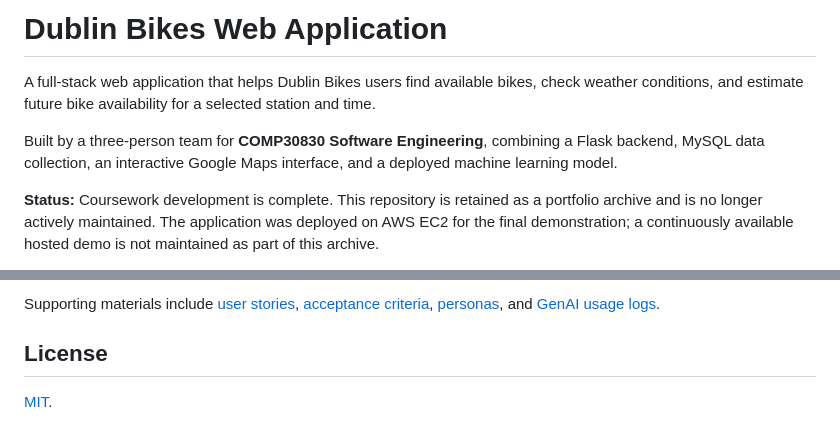
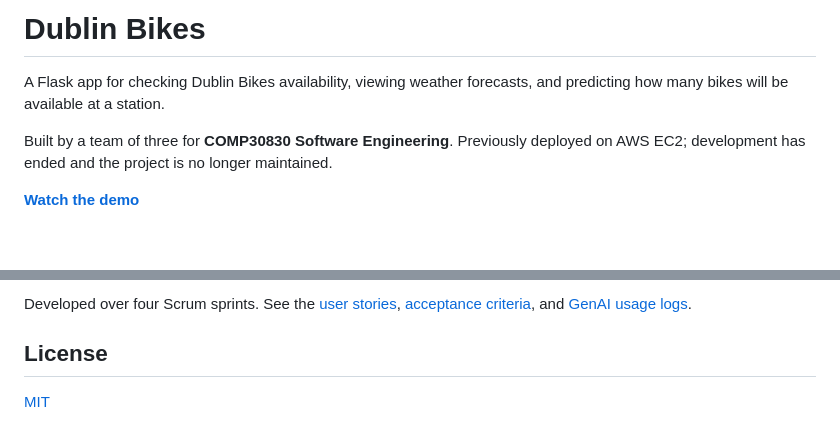
Before and after one commit to Derek376/dublin-bikes-webapp, a Markdown page: README.md, 2 parts joined by grey strips. Rendered like a GitHub page; blank space fills up the shorter version.

```diff
--- a/README.md
+++ b/README.md
@@ -1,8 +1,8 @@
-# Dublin Bikes Web Application
+# Dublin Bikes
 
-A full-stack web application that helps Dublin Bikes users find available bikes, check weather conditions, and estimate future bike availability for a selected station and time.
+A Flask app for checking Dublin Bikes availability, viewing weather forecasts, and predicting how many bikes will be available at a station.
 
-Built by a three-person team for **COMP30830 Software Engineering**, combining a Flask backend, MySQL data collection, an interactive Google Maps interface, and a deployed machine learning model.
+Built by a team of three for **COMP30830 Software Engineering**. Previously deployed on AWS EC2; development has ended and the project is no longer maintained.
 
-**Status:** Coursework development is complete. This repository is retained as a portfolio archive and is no longer actively maintained. The application was deployed on AWS EC2 for the final demonstration; a continuously available hosted demo is not maintained as part of this archive.
+**[Watch the demo](https://youtu.be/9C4hoz_CmEE)**
 
@@ -176,6 +124,6 @@ Developed by [Derek](https://github.com/Derek376), [Henry](https://github.com/fl
 
-Supporting materials include [user stories](docs/user-stories.md), [acceptance criteria](docs/acceptance-criteria.md), [personas](docs/personas.md), and [GenAI usage logs](docs/genai-logs).
+Developed over four Scrum sprints. See the [user stories](docs/user-stories.md), [acceptance criteria](docs/acceptance-criteria.md), and [GenAI usage logs](docs/genai-logs).
 
 ## License
 
-[MIT](LICENSE).
+[MIT](LICENSE)
```
Also changed, not shown: other parts of README.md (+52 -104 lines).
